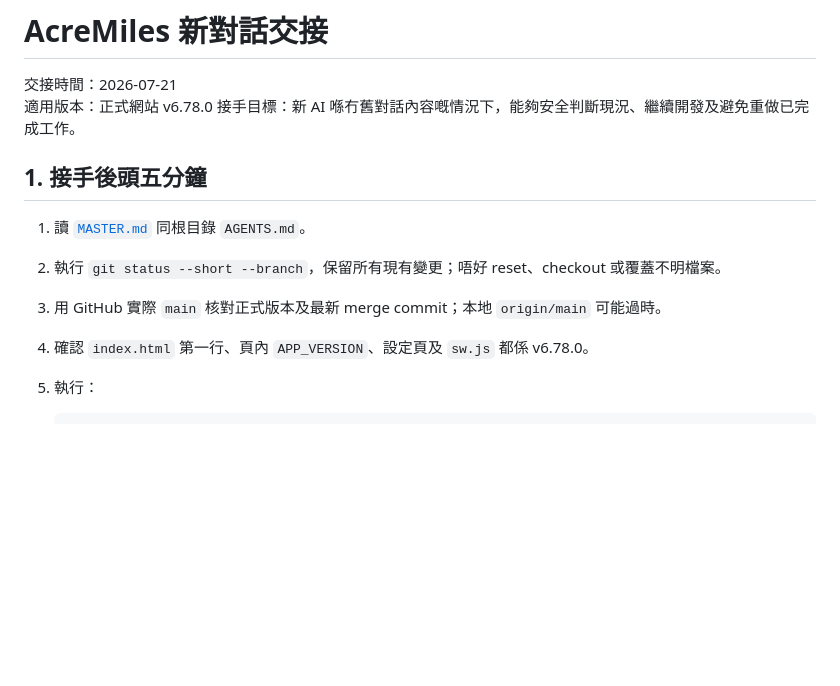
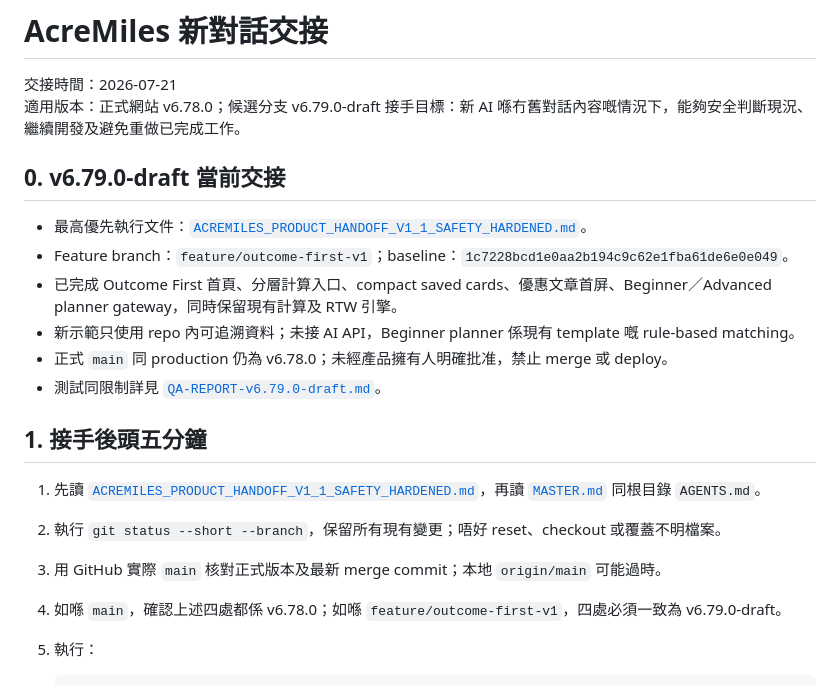
Before and after one commit to lobakpei/Miles-, a Markdown page: docs/HANDOFF.md, the part around the change. GitHub-like rendering; blank space fills up the shorter version.

Commit message:
Sync docs/HANDOFF.md for v6.79.0 draft

````diff
--- a/docs/HANDOFF.md
+++ b/docs/HANDOFF.md
@@ -1,15 +1,24 @@
 # AcreMiles 新對話交接
 
 交接時間：2026-07-21
-適用版本：正式網站 v6.78.0
+適用版本：正式網站 v6.78.0；候選分支 v6.79.0-draft
 接手目標：新 AI 喺冇舊對話內容嘅情況下，能夠安全判斷現況、繼續開發及避免重做已完成工作。
+
+## 0. v6.79.0-draft 當前交接
+
+- 最高優先執行文件：[`ACREMILES_PRODUCT_HANDOFF_V1_1_SAFETY_HARDENED.md`](ACREMILES_PRODUCT_HANDOFF_V1_1_SAFETY_HARDENED.md)。
+- Feature branch：`feature/outcome-first-v1`；baseline：`1c7228bcd1e0aa2b194c9c62e1fba61de6e0e049`。
+- 已完成 Outcome First 首頁、分層計算入口、compact saved cards、優惠文章首屏、Beginner／Advanced planner gateway，同時保留現有計算及 RTW 引擎。
+- 新示範只使用 repo 內可追溯資料；未接 AI API，Beginner planner 係現有 template 嘅 rule-based matching。
+- 正式 `main` 同 production 仍為 v6.78.0；未經產品擁有人明確批准，禁止 merge 或 deploy。
+- 測試同限制詳見 [`QA-REPORT-v6.79.0-draft.md`](QA-REPORT-v6.79.0-draft.md)。
 
 ## 1. 接手後頭五分鐘
 
-1. 讀 [`MASTER.md`](MASTER.md) 同根目錄 `AGENTS.md`。
+1. 先讀 [`ACREMILES_PRODUCT_HANDOFF_V1_1_SAFETY_HARDENED.md`](ACREMILES_PRODUCT_HANDOFF_V1_1_SAFETY_HARDENED.md)，再讀 [`MASTER.md`](MASTER.md) 同根目錄 `AGENTS.md`。
 2. 執行 `git status --short --branch`，保留所有現有變更；唔好 reset、checkout 或覆蓋不明檔案。
 3. 用 GitHub 實際 `main` 核對正式版本及最新 merge commit；本地 `origin/main` 可能過時。
-4. 確認 `index.html` 第一行、頁內 `APP_VERSION`、設定頁及 `sw.js` 都係 v6.78.0。
+4. 如喺 `main`，確認上述四處都係 v6.78.0；如喺 `feature/outcome-first-v1`，四處必須一致為 v6.79.0-draft。
 5. 執行：
 
    ```bash
````
